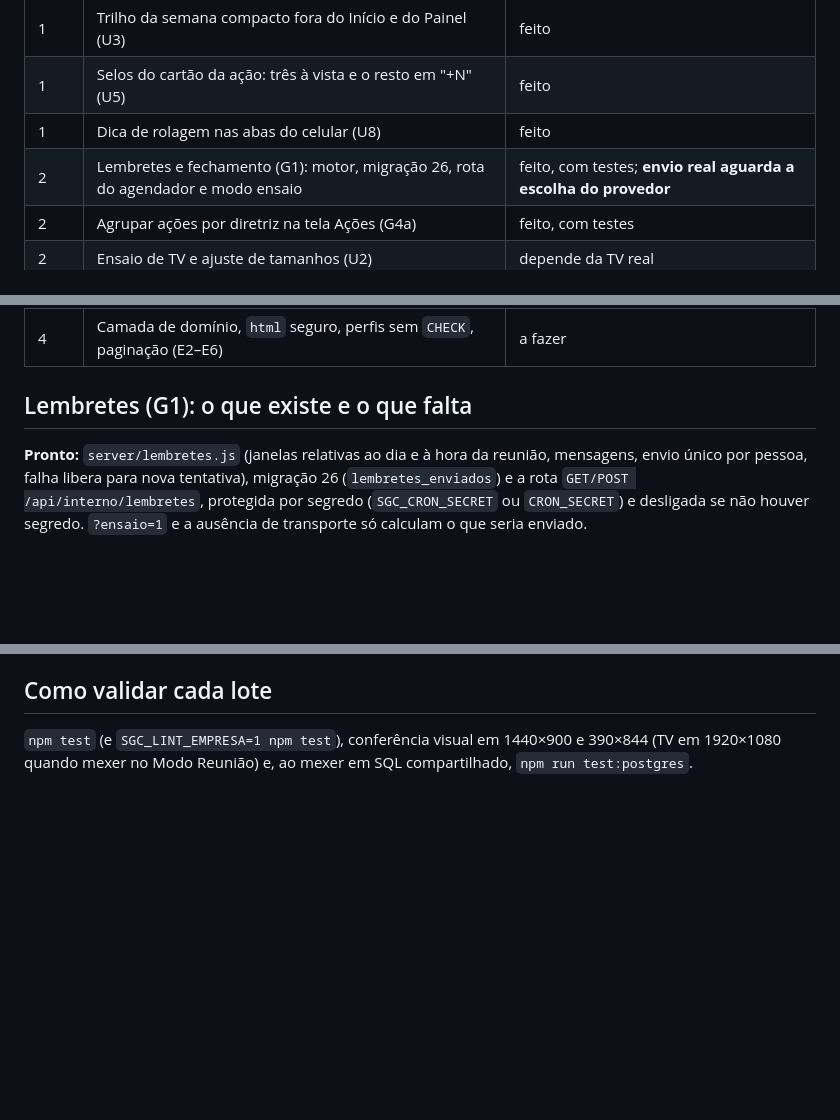
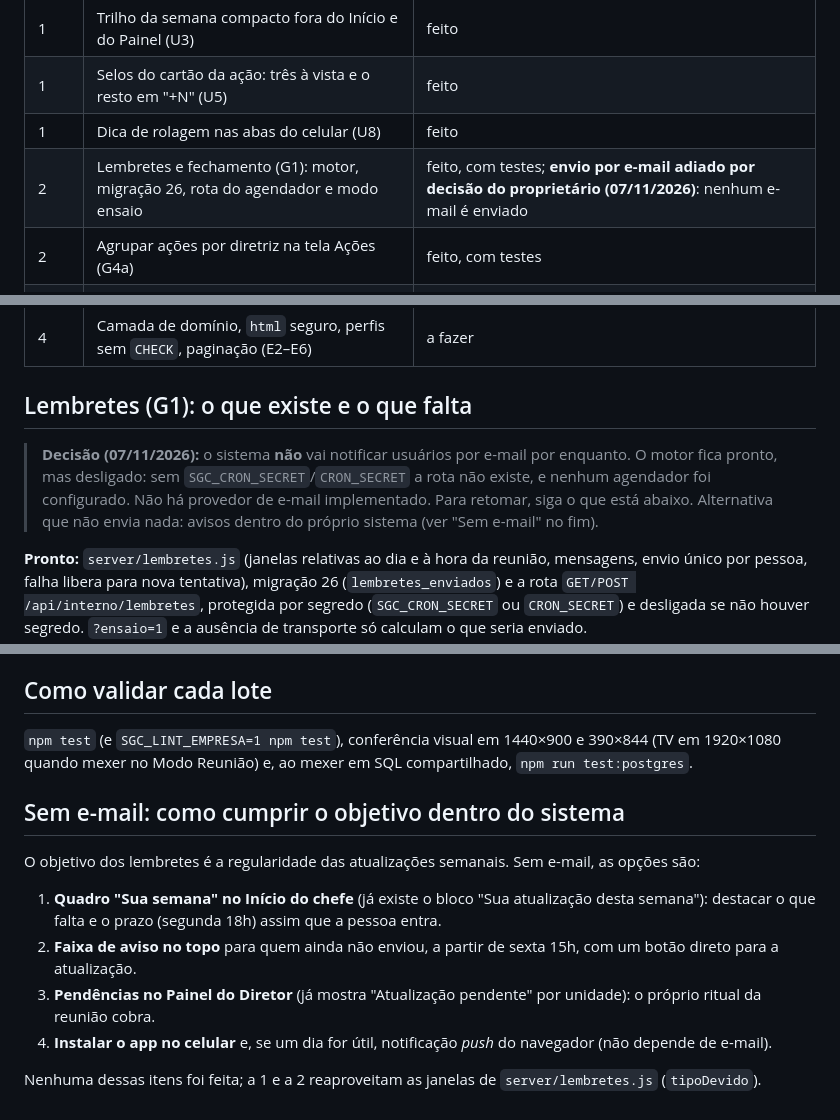
Before and after one commit to luciusmoabe/sga, a Markdown page: docs/plano-melhorias.md, 3 parts joined by grey strips. GitHub-like rendering; blank space fills up the shorter version.

Commit message:
Plano: envio de lembretes por e-mail adiado por decisão do proprietário
Co-Authored-By: Claude Sonnet 5.5 <noreply@anthropic.com>

```diff
--- a/docs/plano-melhorias.md
+++ b/docs/plano-melhorias.md
@@ -11,7 +11,7 @@ Origem: [avaliação especializada](avaliacao-especialista.md). Trabalho em bran
 | 1 | Trilho da semana compacto fora do Início e do Painel (U3) | feito |
 | 1 | Selos do cartão da ação: três à vista e o resto em "+N" (U5) | feito |
 | 1 | Dica de rolagem nas abas do celular (U8) | feito |
-| 2 | Lembretes e fechamento (G1): motor, migração 26, rota do agendador e modo ensaio | feito, com testes; **envio real aguarda a escolha do provedor** |
+| 2 | Lembretes e fechamento (G1): motor, migração 26, rota do agendador e modo ensaio | feito, com testes; **envio por e-mail adiado por decisão do proprietário (07/11/2026)**: nenhum e-mail é enviado |
 | 2 | Agrupar ações por diretriz na tela Ações (G4a) | feito, com testes |
 | 2 | Ensaio de TV e ajuste de tamanhos (U2) | depende da TV real |
 | 3 | Tendência por unidade e calibragem do semáforo (G2, G3) | decisão (limiares) |
@@ -21,6 +21,8 @@ Origem: [avaliação especializada](avaliacao-especialista.md). Trabalho em bran
 | 4 | Camada de domínio, `html` seguro, perfis sem `CHECK`, paginação (E2–E6) | a fazer |
 
 ## Lembretes (G1): o que existe e o que falta
+
+> **Decisão (07/11/2026):** o sistema **não** vai notificar usuários por e-mail por enquanto. O motor fica pronto, mas desligado: sem `SGC_CRON_SECRET`/`CRON_SECRET` a rota não existe, e nenhum agendador foi configurado. Não há provedor de e-mail implementado. Para retomar, siga o que está abaixo. Alternativa que não envia nada: avisos dentro do próprio sistema (ver "Sem e-mail" no fim).
 
 **Pronto:** `server/lembretes.js` (janelas relativas ao dia e à hora da reunião, mensagens, envio único por pessoa, falha libera para nova tentativa), migração 26 (`lembretes_enviados`) e a rota `GET/POST /api/interno/lembretes`, protegida por segredo (`SGC_CRON_SECRET` ou `CRON_SECRET`) e desligada se não houver segredo. `?ensaio=1` e a ausência de transporte só calculam o que seria enviado.
 
@@ -36,3 +38,14 @@ Desenho original:
 ## Como validar cada lote
 
 `npm test` (e `SGC_LINT_EMPRESA=1 npm test`), conferência visual em 1440×900 e 390×844 (TV em 1920×1080 quando mexer no Modo Reunião) e, ao mexer em SQL compartilhado, `npm run test:postgres`.
+
+## Sem e-mail: como cumprir o objetivo dentro do sistema
+
+O objetivo dos lembretes é a regularidade das atualizações semanais. Sem e-mail, as opções são:
+
+1. **Quadro "Sua semana" no Início do chefe** (já existe o bloco "Sua atualização desta semana"): destacar o que falta e o prazo (segunda 18h) assim que a pessoa entra.
+2. **Faixa de aviso no topo** para quem ainda não enviou, a partir de sexta 15h, com um botão direto para a atualização.
+3. **Pendências no Painel do Diretor** (já mostra "Atualização pendente" por unidade): o próprio ritual da reunião cobra.
+4. **Instalar o app no celular** e, se um dia for útil, notificação *push* do navegador (não depende de e-mail).
+
+Nenhuma dessas itens foi feita; a 1 e a 2 reaproveitam as janelas de `server/lembretes.js` (`tipoDevido`).
```
